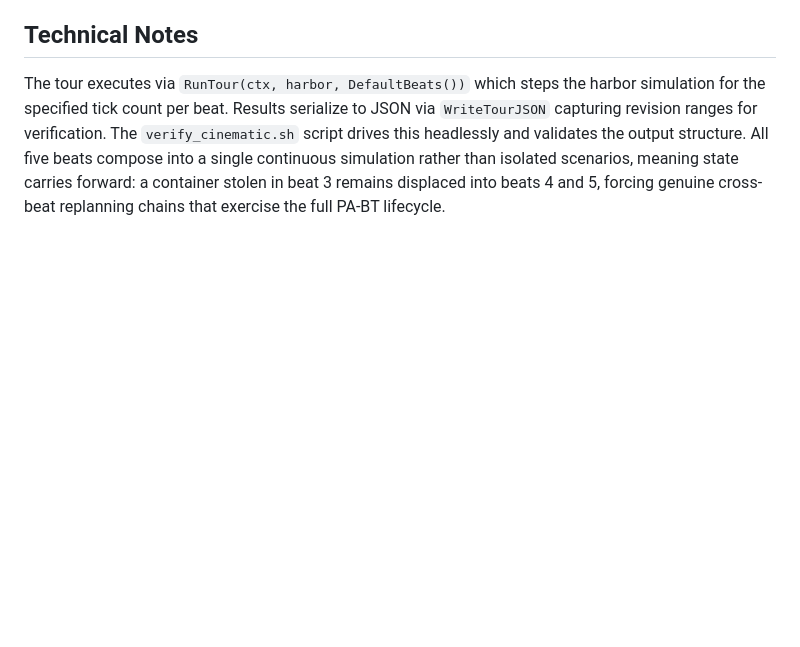
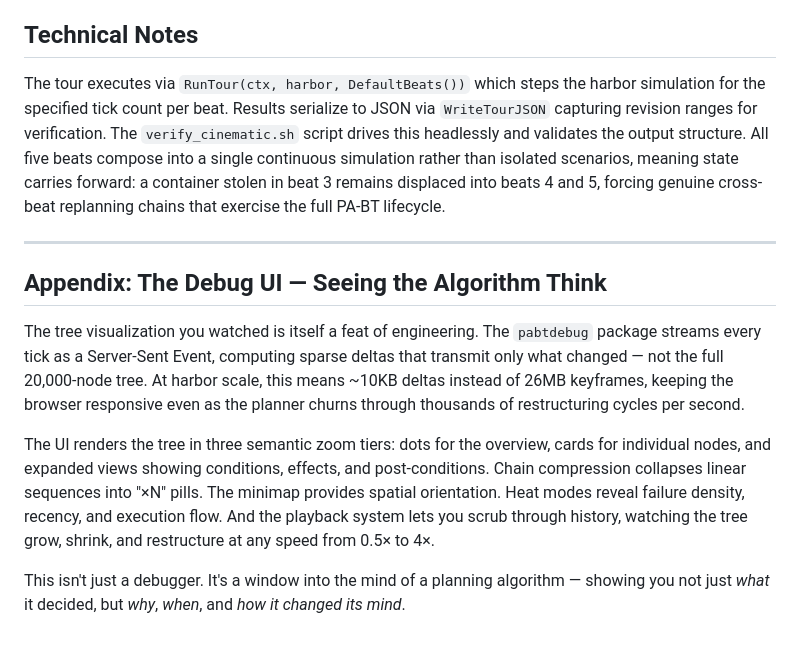
Before and after one commit to joeycumines/go-pabt, a Markdown page: examples/harbor-panic/STORYBOARD.md, the part around the change. Rendered like a GitHub page; blank space fills up the shorter version.

Commit message:
docs(harbor-panic): expand STORYBOARD.md past 800 words
Add appendix section covering the debug UI architecture: SSE delta
encoding, semantic zoom tiers, chain compression, minimap, heat
modes, and playback. Brings word count from 748 to 924.

```diff
--- a/examples/harbor-panic/STORYBOARD.md
+++ b/examples/harbor-panic/STORYBOARD.md
@@ -25,3 +25,13 @@ The final beat activates fleet mode, spawning three independent harbor instances
 ## Technical Notes
 
 The tour executes via `RunTour(ctx, harbor, DefaultBeats())` which steps the harbor simulation for the specified tick count per beat. Results serialize to JSON via `WriteTourJSON` capturing revision ranges for verification. The `verify_cinematic.sh` script drives this headlessly and validates the output structure. All five beats compose into a single continuous simulation rather than isolated scenarios, meaning state carries forward: a container stolen in beat 3 remains displaced into beats 4 and 5, forcing genuine cross-beat replanning chains that exercise the full PA-BT lifecycle.
+
+---
+
+## Appendix: The Debug UI — Seeing the Algorithm Think
+
+The tree visualization you watched is itself a feat of engineering. The `pabtdebug` package streams every tick as a Server-Sent Event, computing sparse deltas that transmit only what changed — not the full 20,000-node tree. At harbor scale, this means ~10KB deltas instead of 26MB keyframes, keeping the browser responsive even as the planner churns through thousands of restructuring cycles per second.
+
+The UI renders the tree in three semantic zoom tiers: dots for the overview, cards for individual nodes, and expanded views showing conditions, effects, and post-conditions. Chain compression collapses linear sequences into "×N" pills. The minimap provides spatial orientation. Heat modes reveal failure density, recency, and execution flow. And the playback system lets you scrub through history, watching the tree grow, shrink, and restructure at any speed from 0.5× to 4×.
+
+This isn't just a debugger. It's a window into the mind of a planning algorithm — showing you not just *what* it decided, but *why*, *when*, and *how it changed its mind*.
```
